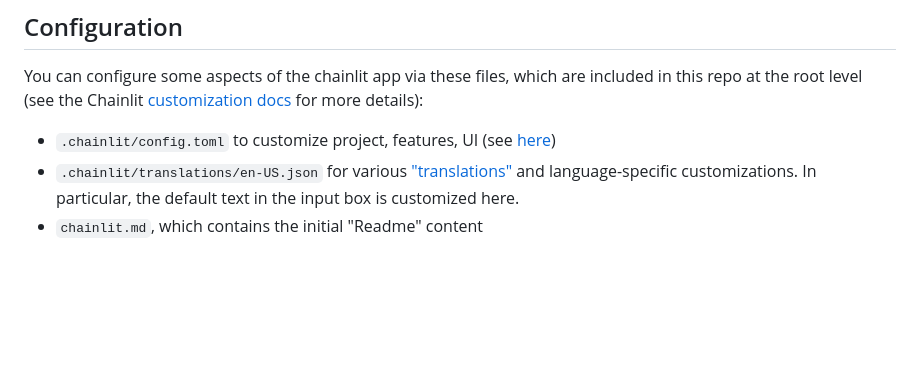
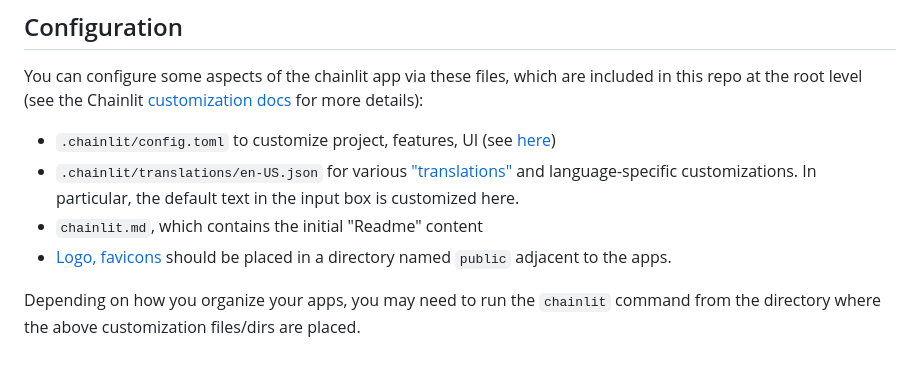
Before and after one commit to langroid/langroid-examples, a Markdown page: examples/chainlit/README.md, the part around the change printed below. Rendered like a GitHub page; blank space fills up the shorter version.

Commit message:
update chainlit examples, customization

```diff
--- a/examples/chainlit/README.md
+++ b/examples/chainlit/README.md
@@ -54,3 +55,8 @@ the Chainlit [customization docs](https://docs.chainlit.io/customisation/overvie
 - `.chainlit/translations/en-US.json` for various ["translations"](https://docs.chainlit.io/customisation/translation) and language-specific
    customizations. In particular, the default text in the input box is customized here.
 - `chainlit.md`, which contains the initial "Readme" content
+- [Logo, favicons](https://docs.chainlit.io/customisation/custom-logo-and-favicon) should be placed in a directory
+  named `public` adjacent to the apps.
+
+Depending on how you organize your apps, you may need to run the `chainlit` command
+from the directory where the above customization files/dirs are placed.
```
Also changed, not shown: other parts of examples/chainlit/README.md (+1 -0 lines), chainlit.md (+1 -0 lines), public/langroid-card.png (added), public/logo_dark.png (added), public/logo_light.png (added), 12 other files.
